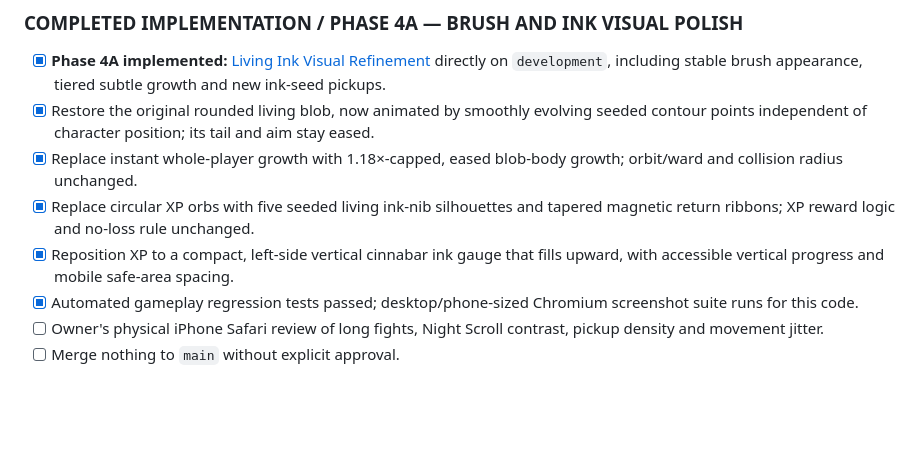
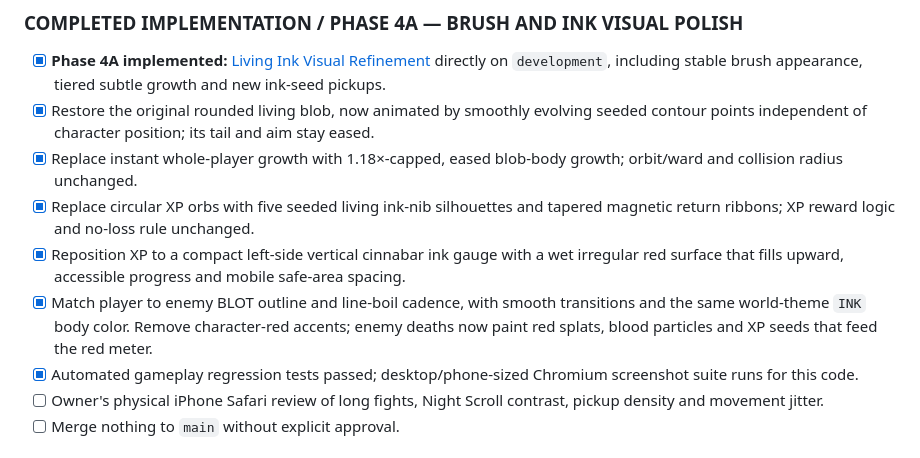
Before and after one commit to itsnotalwin/ONE_MORE, a Markdown page: docs/GAME_BIBLE.md, the part around the change. Drawn GitHub-style; blank space fills up the shorter version.

Commit message:
Record shared enemy/player ink art and red bleeding progression

```diff
--- a/docs/GAME_BIBLE.md
+++ b/docs/GAME_BIBLE.md
@@ -360,7 +360,8 @@ These are sequential implementation phases, not five changes to deploy at once.
 - [x] Restore the original rounded living blob, now animated by smoothly evolving seeded contour points independent of character position; its tail and aim stay eased.
 - [x] Replace instant whole-player growth with 1.18×-capped, eased blob-body growth; orbit/ward and collision radius unchanged.
 - [x] Replace circular XP orbs with five seeded living ink-nib silhouettes and tapered magnetic return ribbons; XP reward logic and no-loss rule unchanged.
-- [x] Reposition XP to a compact, left-side vertical cinnabar ink gauge that fills upward, with accessible vertical progress and mobile safe-area spacing.
+- [x] Reposition XP to a compact left-side vertical cinnabar ink gauge with a wet irregular red surface that fills upward, accessible progress and mobile safe-area spacing.
+- [x] Match player to enemy BLOT outline and line-boil cadence, with smooth transitions and the same world-theme `INK` body color. Remove character-red accents; enemy deaths now paint red splats, blood particles and XP seeds that feed the red meter.
 - [x] Automated gameplay regression tests passed; desktop/phone-sized Chromium screenshot suite runs for this code.
 - [ ] Owner's physical iPhone Safari review of long fights, Night Scroll contrast, pickup density and movement jitter.
 - [ ] Merge nothing to `main` without explicit approval.
```
